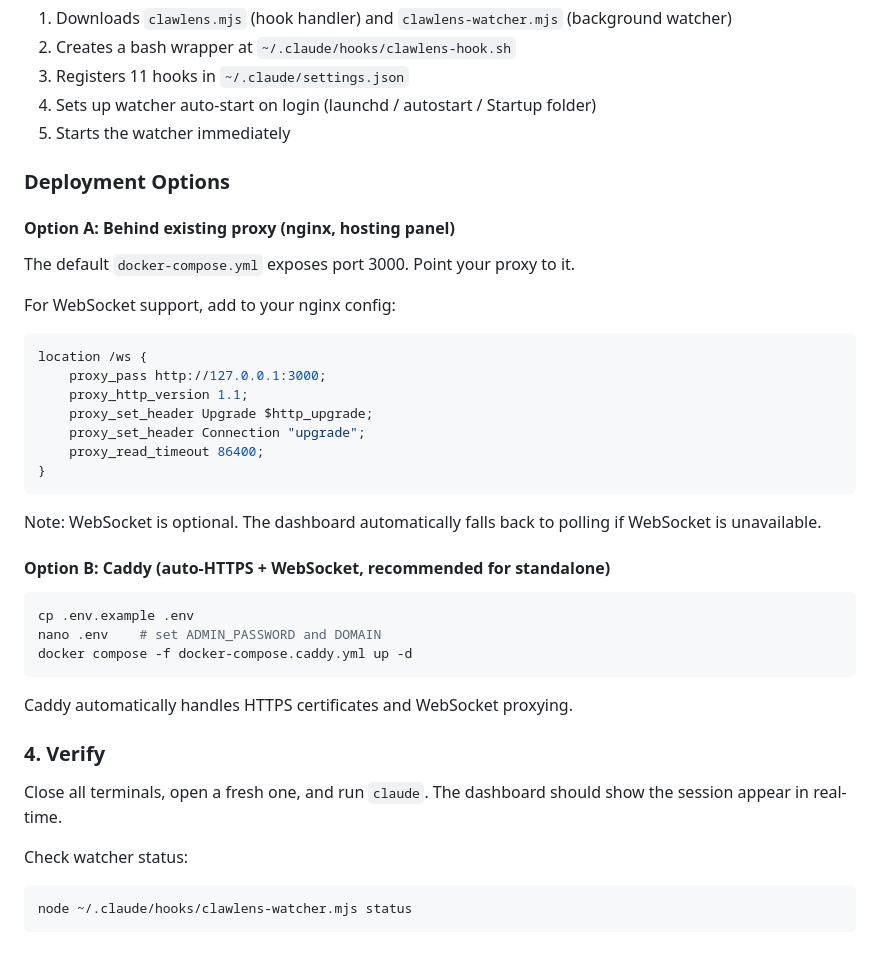
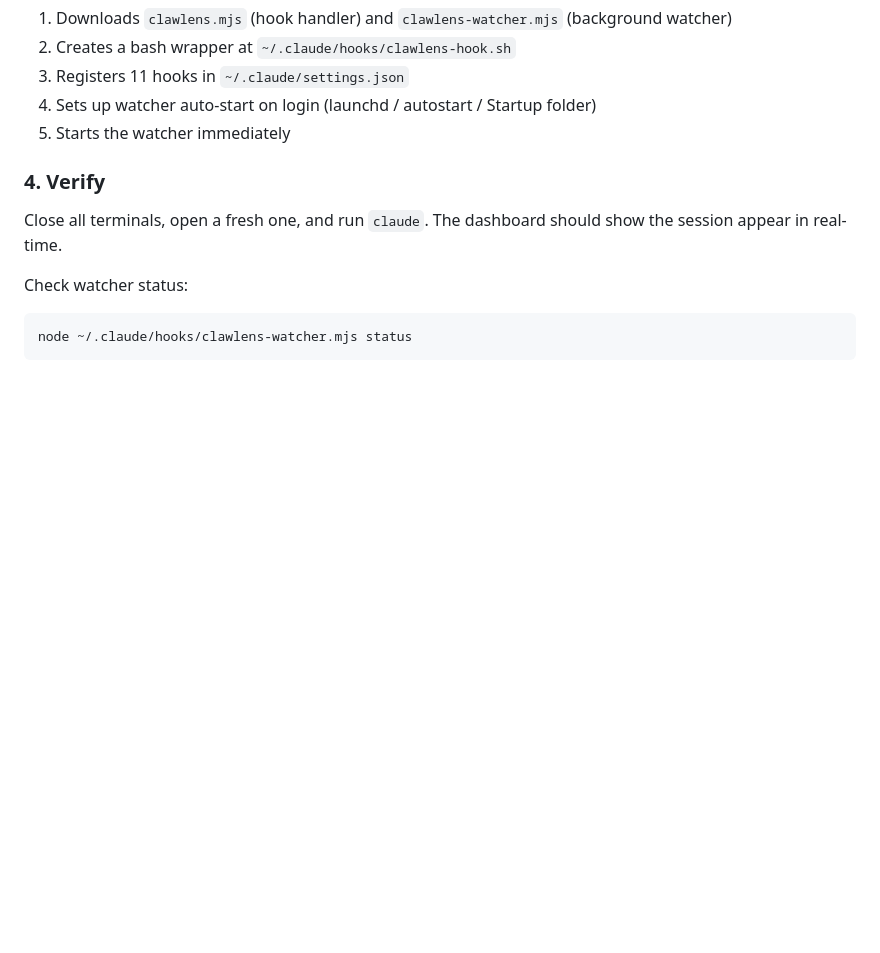
Before and after one commit to howincodes/clawlens, a Markdown page: README.md, the part around one of its changes. Drawn GitHub-style; blank space fills up the shorter version.

````diff
--- a/README.md
+++ b/README.md
@@ -47,35 +104,6 @@ The installer:
 3. Registers 11 hooks in `~/.claude/settings.json`
 4. Sets up watcher auto-start on login (launchd / autostart / Startup folder)
 5. Starts the watcher immediately
-
-### Deployment Options
-
-#### Option A: Behind existing proxy (nginx, hosting panel)
-
-The default `docker-compose.yml` exposes port 3000. Point your proxy to it.
-
-For WebSocket support, add to your nginx config:
-```nginx
-location /ws {
-    proxy_pass http://127.0.0.1:3000;
-    proxy_http_version 1.1;
-    proxy_set_header Upgrade $http_upgrade;
-    proxy_set_header Connection "upgrade";
-    proxy_read_timeout 86400;
-}
-```
-
-Note: WebSocket is optional. The dashboard automatically falls back to polling if WebSocket is unavailable.
-
-#### Option B: Caddy (auto-HTTPS + WebSocket, recommended for standalone)
-
-```bash
-cp .env.example .env
-nano .env    # set ADMIN_PASSWORD and DOMAIN
-docker compose -f docker-compose.caddy.yml up -d
-```
-
-Caddy automatically handles HTTPS certificates and WebSocket proxying.
 
 ### 4. Verify
 
````
Also changed, not shown: other parts of README.md (+59 -2 lines).
